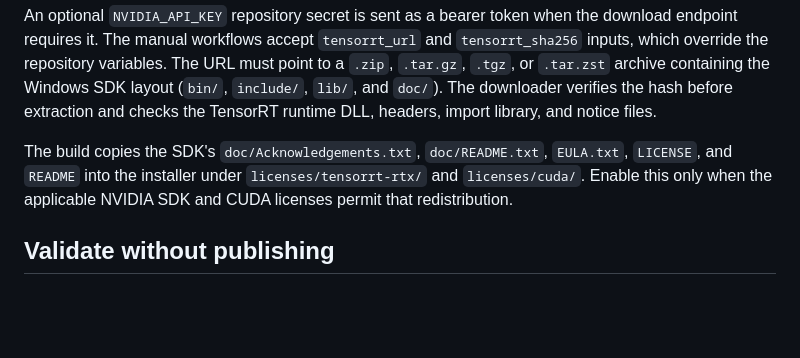
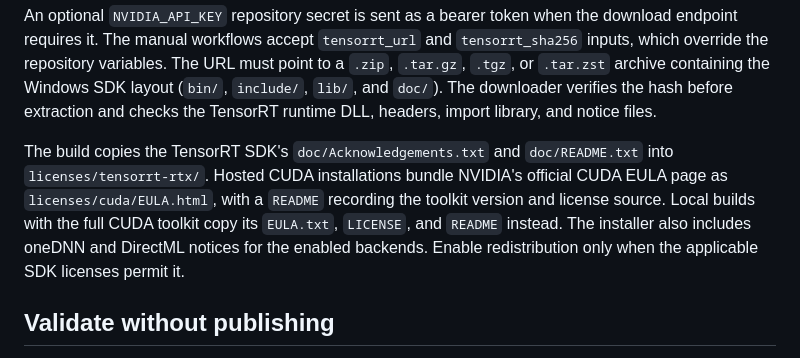
Before and after one commit to MosRat/vocal-fast-rs, a Markdown page: docs/github-releases.md, the part around the change. Drawn GitHub-style; blank space fills up the shorter version.

Commit message:
docs(release): clarify bundled hosted CUDA notices

```diff
--- a/docs/github-releases.md
+++ b/docs/github-releases.md
@@ -37,10 +37,13 @@ archive containing the Windows SDK layout (`bin/`, `include/`, `lib/`, and
 `doc/`). The downloader verifies the hash before extraction and checks the
 TensorRT runtime DLL, headers, import library, and notice files.
 
-The build copies the SDK's `doc/Acknowledgements.txt`, `doc/README.txt`,
-`EULA.txt`, `LICENSE`, and `README` into the installer under
-`licenses/tensorrt-rtx/` and `licenses/cuda/`. Enable this only when the
-applicable NVIDIA SDK and CUDA licenses permit that redistribution.
+The build copies the TensorRT SDK's `doc/Acknowledgements.txt` and
+`doc/README.txt` into `licenses/tensorrt-rtx/`. Hosted CUDA installations
+bundle NVIDIA's official CUDA EULA page as `licenses/cuda/EULA.html`, with a
+`README` recording the toolkit version and license source. Local builds with
+the full CUDA toolkit copy its `EULA.txt`, `LICENSE`, and `README` instead.
+The installer also includes oneDNN and DirectML notices for the enabled
+backends. Enable redistribution only when the applicable SDK licenses permit it.
 
 ## Validate without publishing
 
```
